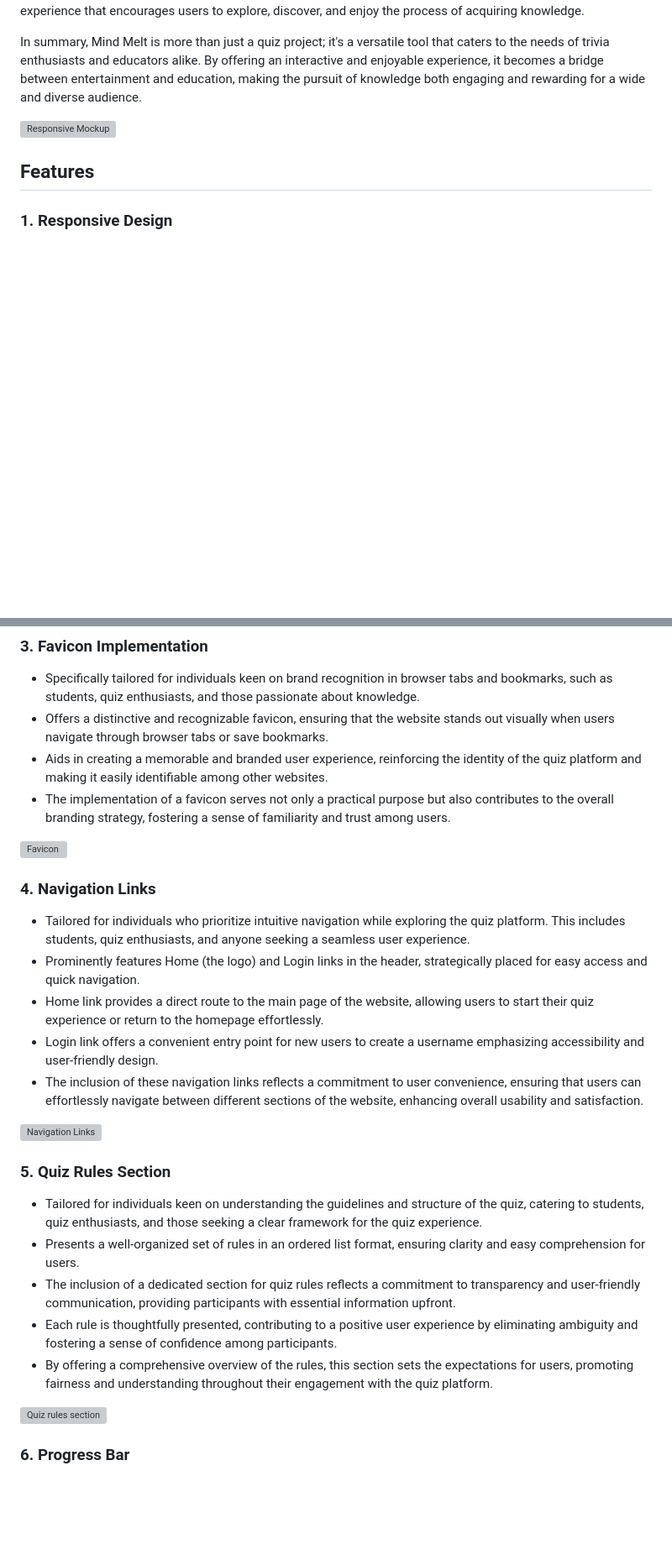
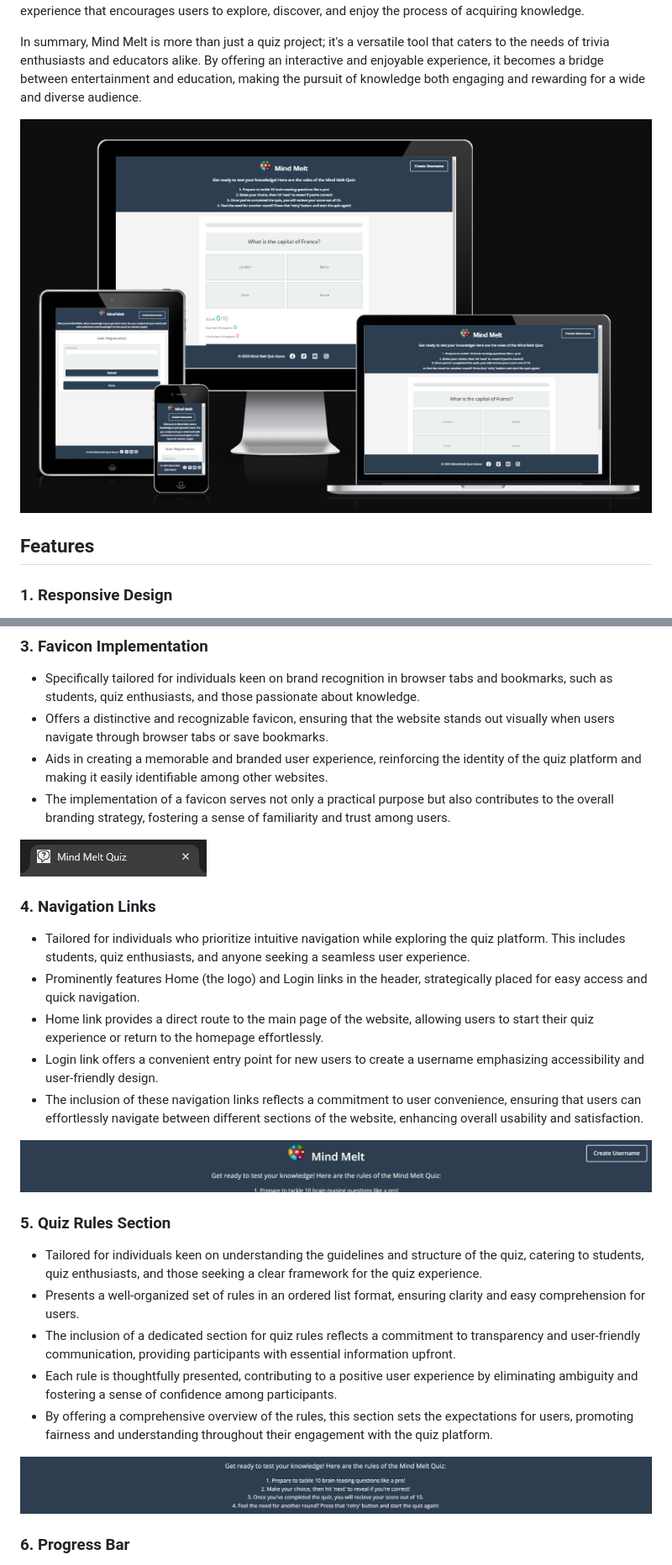
Before and after one commit to JamesMackman/mind-melt, a Markdown page: README.md, 2 parts joined by grey strips. Shown: that part at 84% size. GitHub-like rendering; blank space fills up the shorter version; grey boxes are pictures that could not be loaded.

```diff
--- a/README.md
+++ b/README.md
@@ -10,7 +10,7 @@ The user-friendly interface and intuitive design of Mind Melt make it accessible
 
 In summary, Mind Melt is more than just a quiz project; it's a versatile tool that caters to the needs of trivia enthusiasts and educators alike. By offering an interactive and enjoyable experience, it becomes a bridge between entertainment and education, making the pursuit of knowledge both engaging and rewarding for a wide and diverse audience.
 
-![Responsive Mockup](media/mind_melt_mockup.png)
+![Responsive Mockup](assets/media/mind_melt_mockup.png)
 
 ## Features
 
@@ -59,7 +59,7 @@ The Responsive Design feature is a fundamental aspect of the website, prioritizi
 - Aids in creating a memorable and branded user experience, reinforcing the identity of the quiz platform and making it easily identifiable among other websites.
 - The implementation of a favicon serves not only a practical purpose but also contributes to the overall branding strategy, fostering a sense of familiarity and trust among users.
 
-![Favicon](media/mind_melt_favicon.png)
+![Favicon](assets/media/mind_melt_favicon.png)
 
 ### 4. Navigation Links
 
@@ -69,7 +69,7 @@ The Responsive Design feature is a fundamental aspect of the website, prioritizi
 - Login link offers a convenient entry point for new users to create a username emphasizing accessibility and user-friendly design.
 - The inclusion of these navigation links reflects a commitment to user convenience, ensuring that users can effortlessly navigate between different sections of the website, enhancing overall usability and satisfaction.
 
-![Navigation Links](media/mind_melt_navlinks.png)
+![Navigation Links](assets/media/mind_melt_navlinks.png)
 
 ### 5. Quiz Rules Section
 
@@ -79,7 +79,7 @@ The Responsive Design feature is a fundamental aspect of the website, prioritizi
 - Each rule is thoughtfully presented, contributing to a positive user experience by eliminating ambiguity and fostering a sense of confidence among participants.
 - By offering a comprehensive overview of the rules, this section sets the expectations for users, promoting fairness and understanding throughout their engagement with the quiz platform.
 
-![Quiz rules section](media/mind_melt_quizrules.png)
+![Quiz rules section](assets/media/mind_melt_quizrules.png)
 
 ### 6. Progress Bar
 
```
Also changed, not shown: other parts of README.md (+7 -7 lines).
